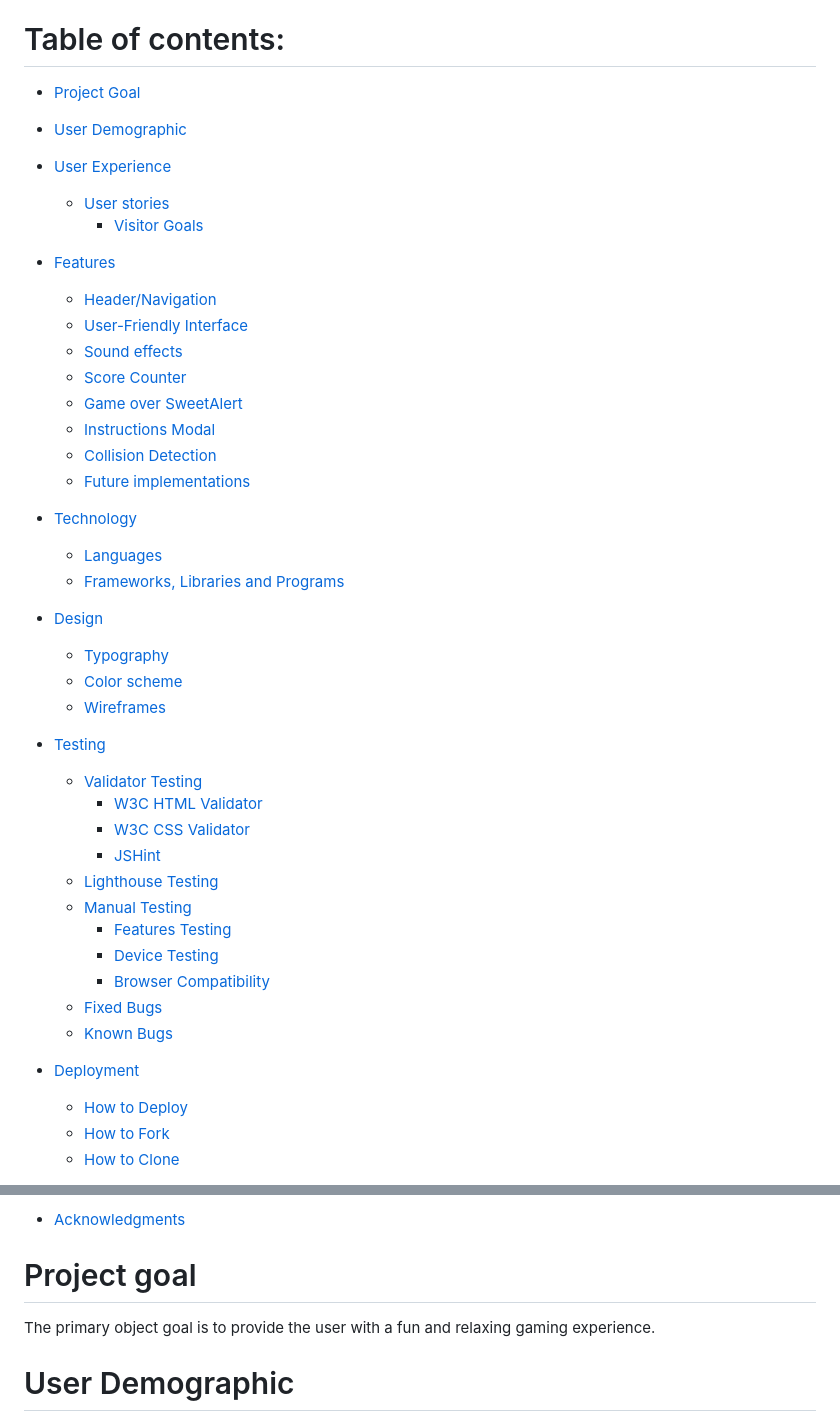
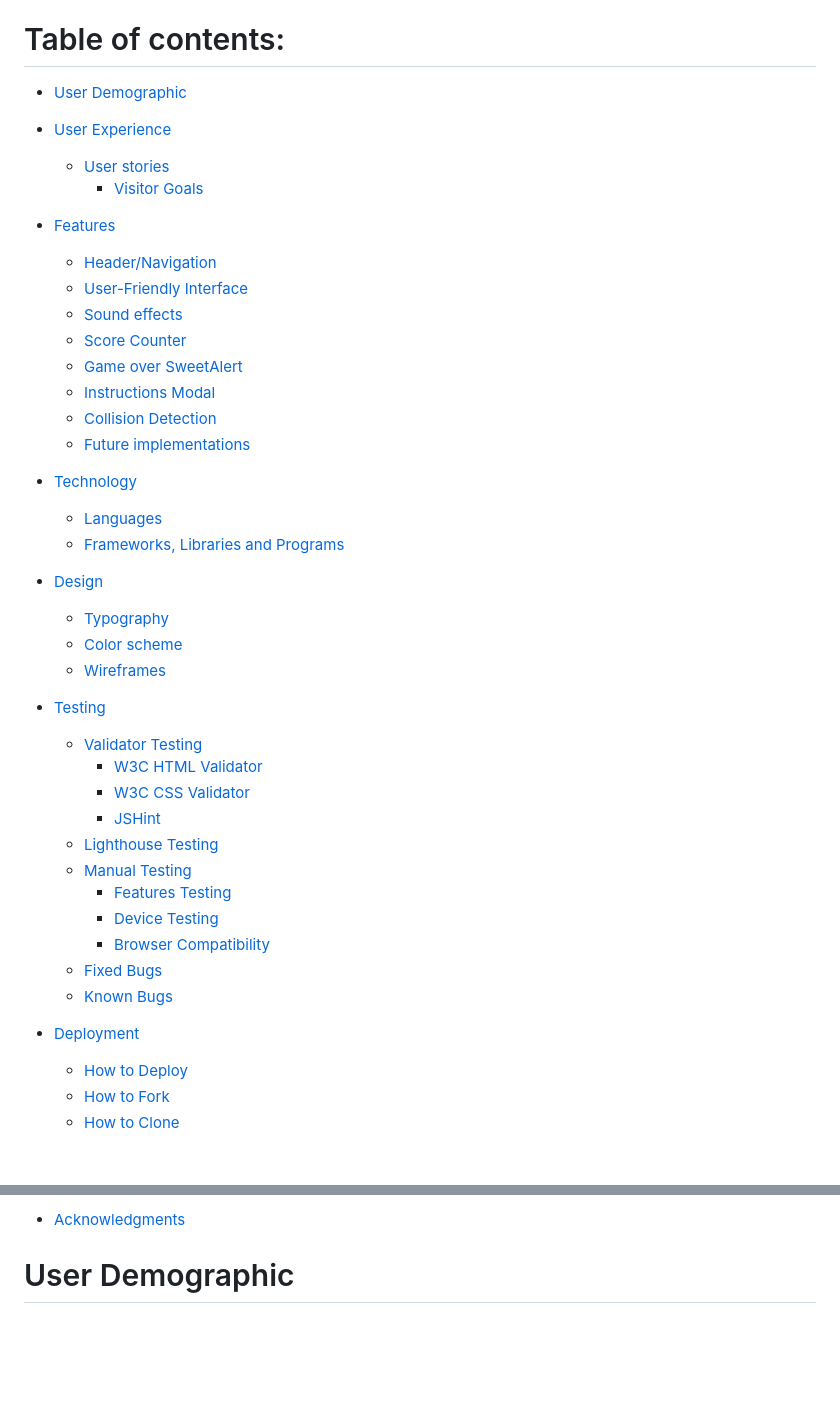
Before and after one commit to Tekali7/JumpJourney, a Markdown page: README.md, 2 parts joined by grey strips. Drawn GitHub-style; blank space fills up the shorter version.

Commit message:
Add links to the table of contents of the readme

```diff
--- a/README.md
+++ b/README.md
@@ -13,6 +13,5 @@ The user controls a character which can be controlled using either the left mous
 
 # Table of contents:
 
-* [Project Goal](https://github.com/Tekali7/)
-* [User Demographic](https://github.com/Tekali7/)
+* [User Demographic](https://github.com/Tekali7/JumpJourney#user-demographic)
 
@@ -64,9 +62,5 @@ The user controls a character which can be controlled using either the left mous
 
-* [Acknowledgments](https://github.com/Tekali7/)
-
-# Project goal
-
-The primary object goal is to provide the user with a fun and relaxing gaming experience.
+* [Acknowledgments](https://github.com/Tekali7/JumpJourney#acknowledgments)
 
 # User Demographic
 
```
Also changed, not shown: other parts of README.md (+39 -40 lines).
